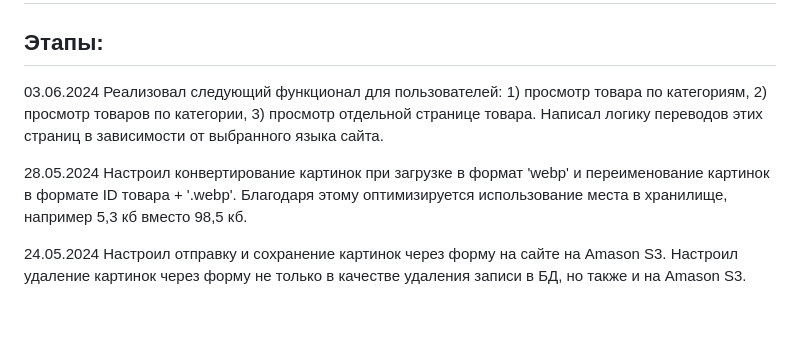
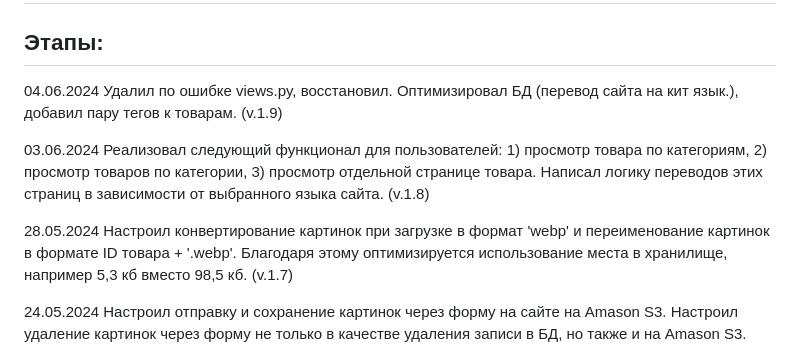
Before and after one commit to AlexanderBeli/WOODNUTS_shop, a Markdown page: README.md, the part around the change printed below. Rendered like a GitHub page; blank space fills up the shorter version.

Commit message:
05th June 2024 Readme update

```diff
--- a/README.md
+++ b/README.md
@@ -7,9 +7,9 @@
 <div></div>
 <h2>Этапы:</h2>
 <div>
-    <p></p>
-    <p>03.06.2024 Реализовал следующий функционал для пользователей: 1) просмотр товара по категориям, 2) просмотр товаров по категории, 3) просмотр отдельной странице товара. Написал логику переводов этих страниц в зависимости от выбранного языка сайта.</p>
-    <p>28.05.2024 Настроил конвертирование картинок при загрузке в формат 'webp' и переименование картинок в формате ID товара + '.webp'. Благодаря этому оптимизируется использование места в хранилище, например 5,3 кб вместо 98,5 кб.</p>
+    <p>04.06.2024 Удалил по ошибке views.py, восстановил. Оптимизировал БД (перевод сайта на кит язык.), добавил пару тегов к товарам. (v.1.9)</p>
+    <p>03.06.2024 Реализовал следующий функционал для пользователей: 1) просмотр товара по категориям, 2) просмотр товаров по категории, 3) просмотр отдельной странице товара. Написал логику переводов этих страниц в зависимости от выбранного языка сайта. (v.1.8)</p>
+    <p>28.05.2024 Настроил конвертирование картинок при загрузке в формат 'webp' и переименование картинок в формате ID товара + '.webp'. Благодаря этому оптимизируется использование места в хранилище, например 5,3 кб вместо 98,5 кб. (v.1.7)</p>
     <p>24.05.2024 Настроил отправку и сохранение картинок через форму на сайте на Amason S3. Настроил удаление картинок через форму не только в качестве удаления записи в БД, но также и на Amason S3.</p>
     <p>Возник вопрос – если добавляется описание на всех языках, валюту можно добавить только одну. Что будет при отражении? Если поставить взаимосвязь валюты и языка, то по факту будет отражаться только на одном языке. Ограничить языком сайта и поставить валюту по умолчанию? Для каждого языка создавать отдельное объявление с фиксированной валютой? Может тогда лучше создать отдельные таблицы в БД по языкам?
     Категории отражать в цифрах или на англ языке?
```
Also changed, not shown: other parts of README.md (+5 -5 lines).
